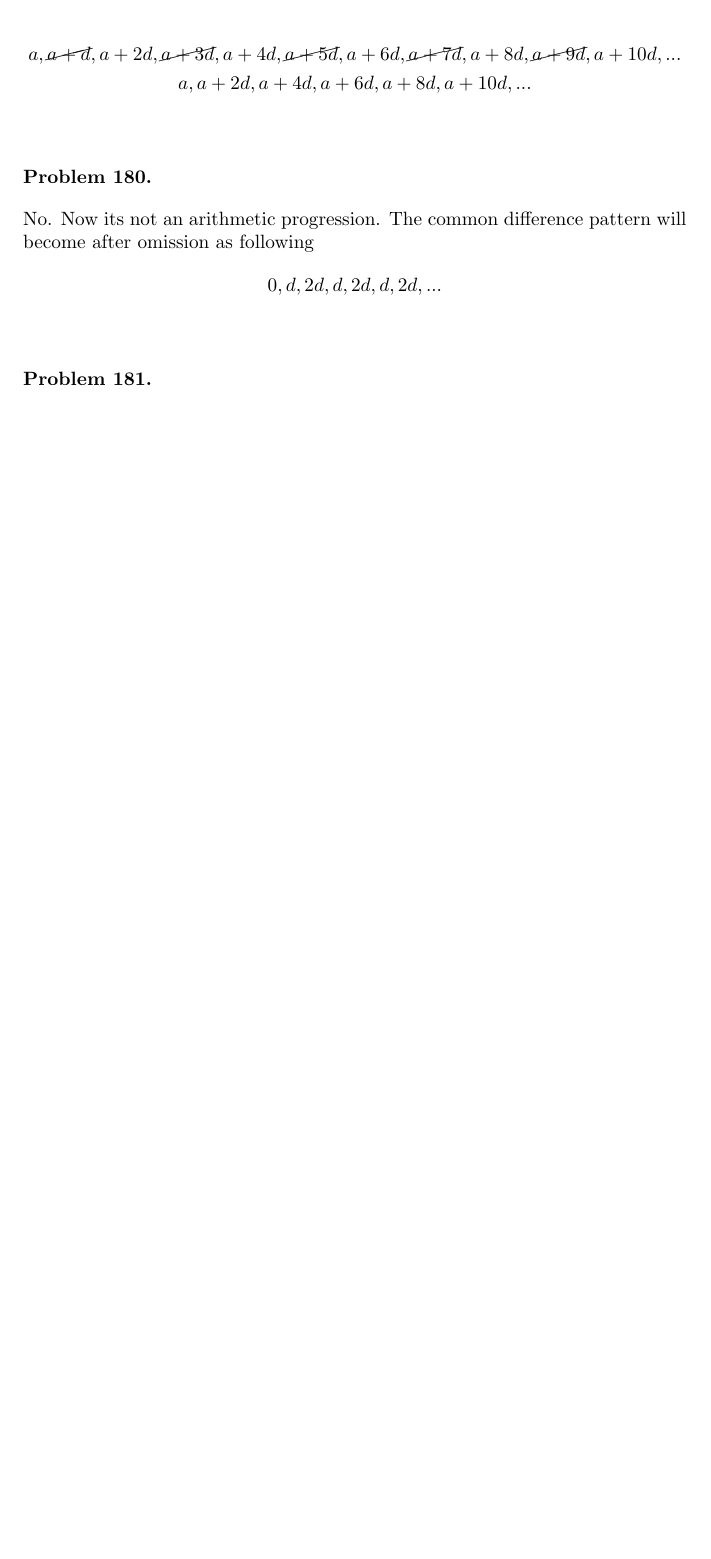
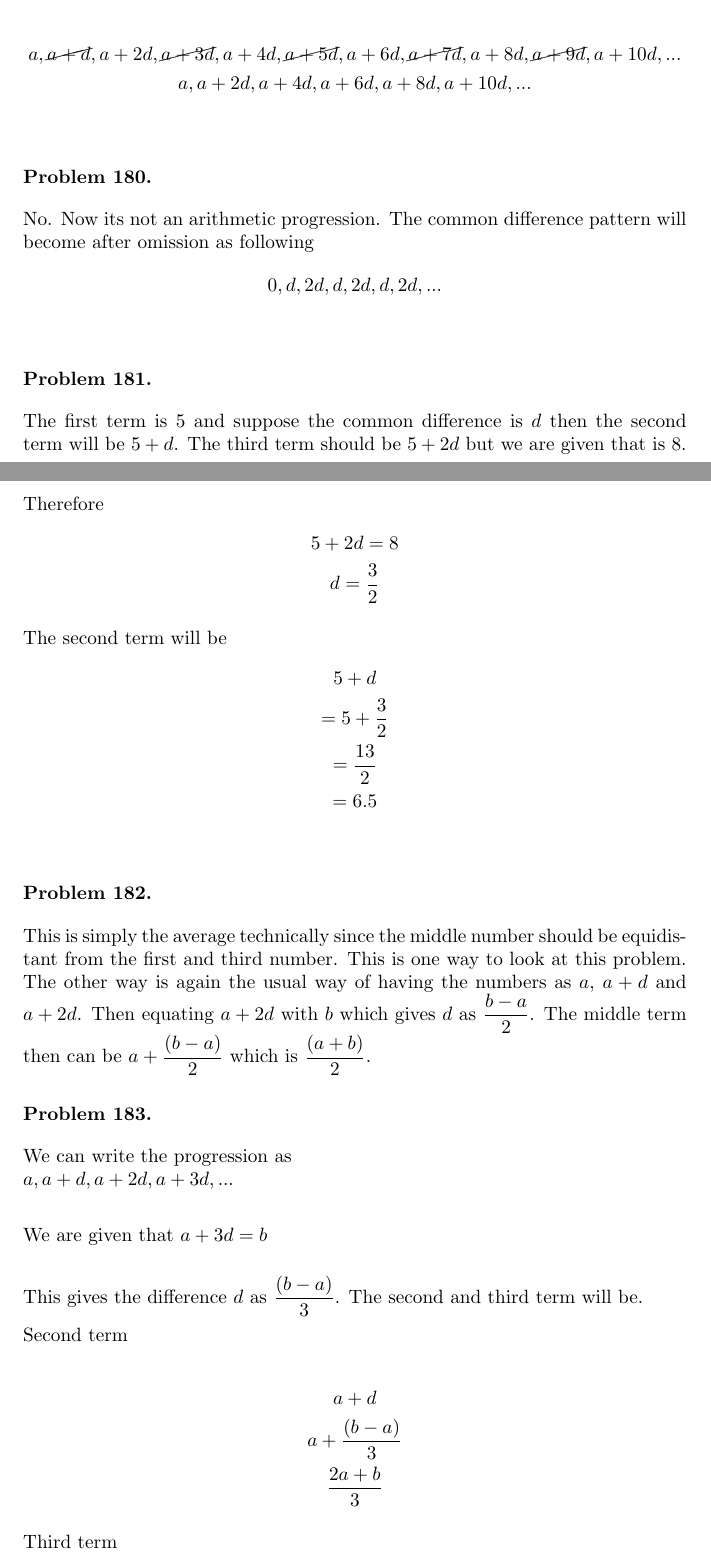
Before and after one commit to deepak-venkatesh/gelfand-algebra, a LaTeX paper (Algebra Solutions.tex): part of page 90 of 92 before the commit and two parts of pages 90 and 91 of 94 after it, the two joined at a grey line, cut so that both start at the same text, the shorter picture padded with empty space. Compiled offline with pdfLaTeX.

Commit message:
up to 184

```diff
--- a/Algebra Solutions.tex
+++ b/Algebra Solutions.tex
@@ -4116,5 +4116,43 @@ P(11) = (11 - 1)(11 - 2)(11 - 3)(11 - 4)(11 - 5)(11 - 6)(11 - 7)(11 - 8)(11 - 9)
 \end{problem}
 
 \begin{problem} %181
-
-\end{problem}
+  The first term is 5 and suppose the common difference is $d$ then the second term will be $5 + d$. The third term should
+  be $5 + 2d$ but we are given that is 8. Therefore
+  \begin{gather*}
+    5 + 2d = 8\\
+    d = \dfrac{3}{2}
+  \end{gather*}
+
+  The second term will be
+  \begin{gather*}
+    5 + d\\
+   =  5 + \dfrac{3}{2}\\
+   = \dfrac{13}{2}\\
+   =  6.5
+  \end{gather*}
+\end{problem}
+
+\begin{problem} %182
+  This is simply the average technically since the middle number should be equidistant from the first and third number. This is one
+  way to look at this problem. The other way is again the usual way of having the numbers as $a$, $a + d$ and $a + 2d$. Then
+  equating $a + 2d$ with $b$ which gives $d$ as $\dfrac{b - a}{2}$. The middle term then can be $a + \dfrac{(b - a)}{2}$ which
+  is $\dfrac{(a + b)}{2}$.
+\end{problem}
+
+\begin{problem} %183
+  We can write the progression as \\
+  $a, a + d, a + 2d, a + 3d, ...$\\
+
+  We are given that $a + 3d = b$\\
+
+  This gives the difference $d$ as $\dfrac{(b - a)}{3}$. The second and third term will be.
+
+  Second term\\
+  \begin{gather*}
+    a + d\\
+    a + \dfrac{(b - a)}{3}\\
+    \dfrac{2a + b}{3}
+  \end{gather*}
+
+Third term\\
+  \begin{gather*}
```
Also changed, not shown: Algebra Solutions.pdf, Algebra Solutions.tex (26 more changed lines).
